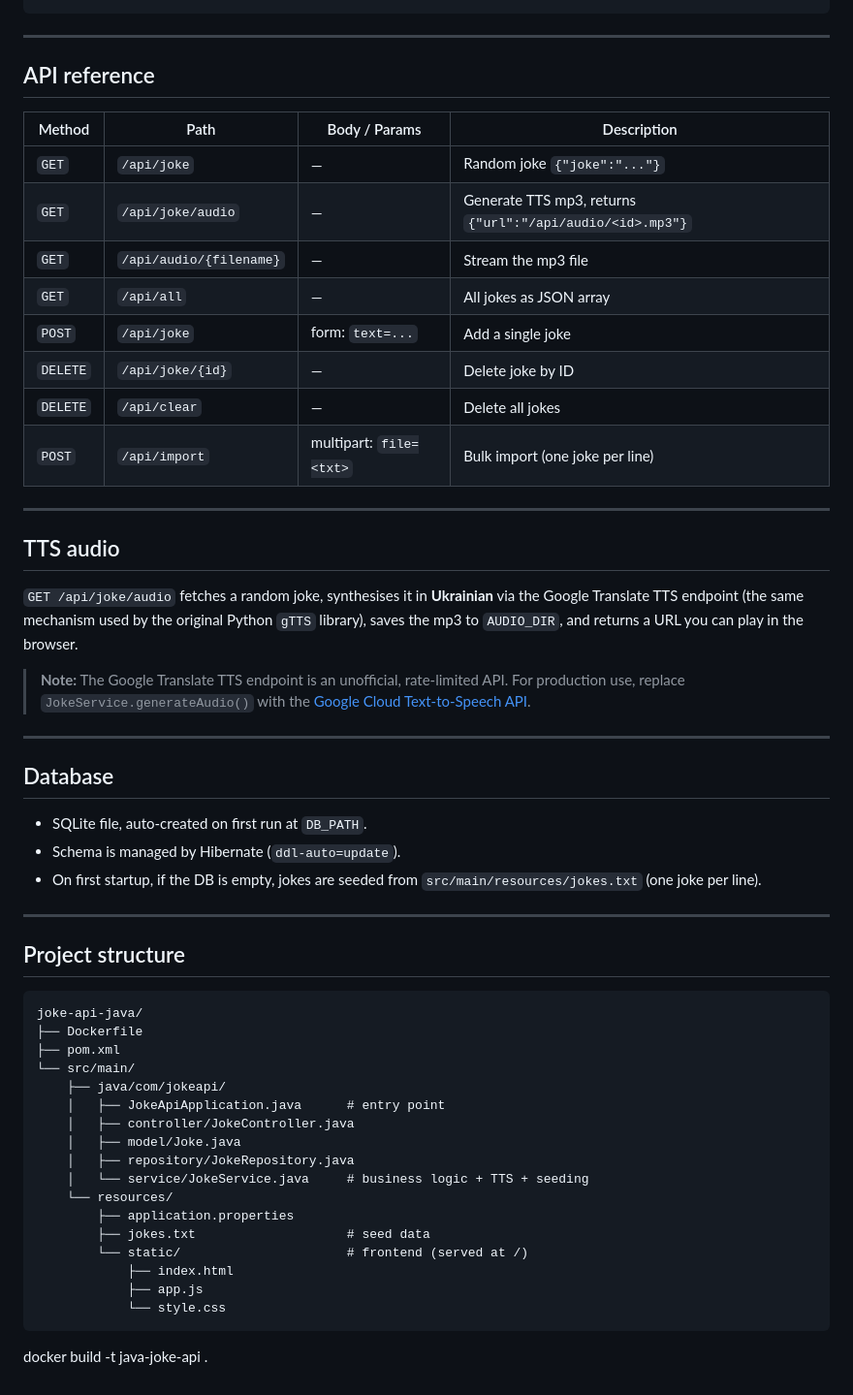
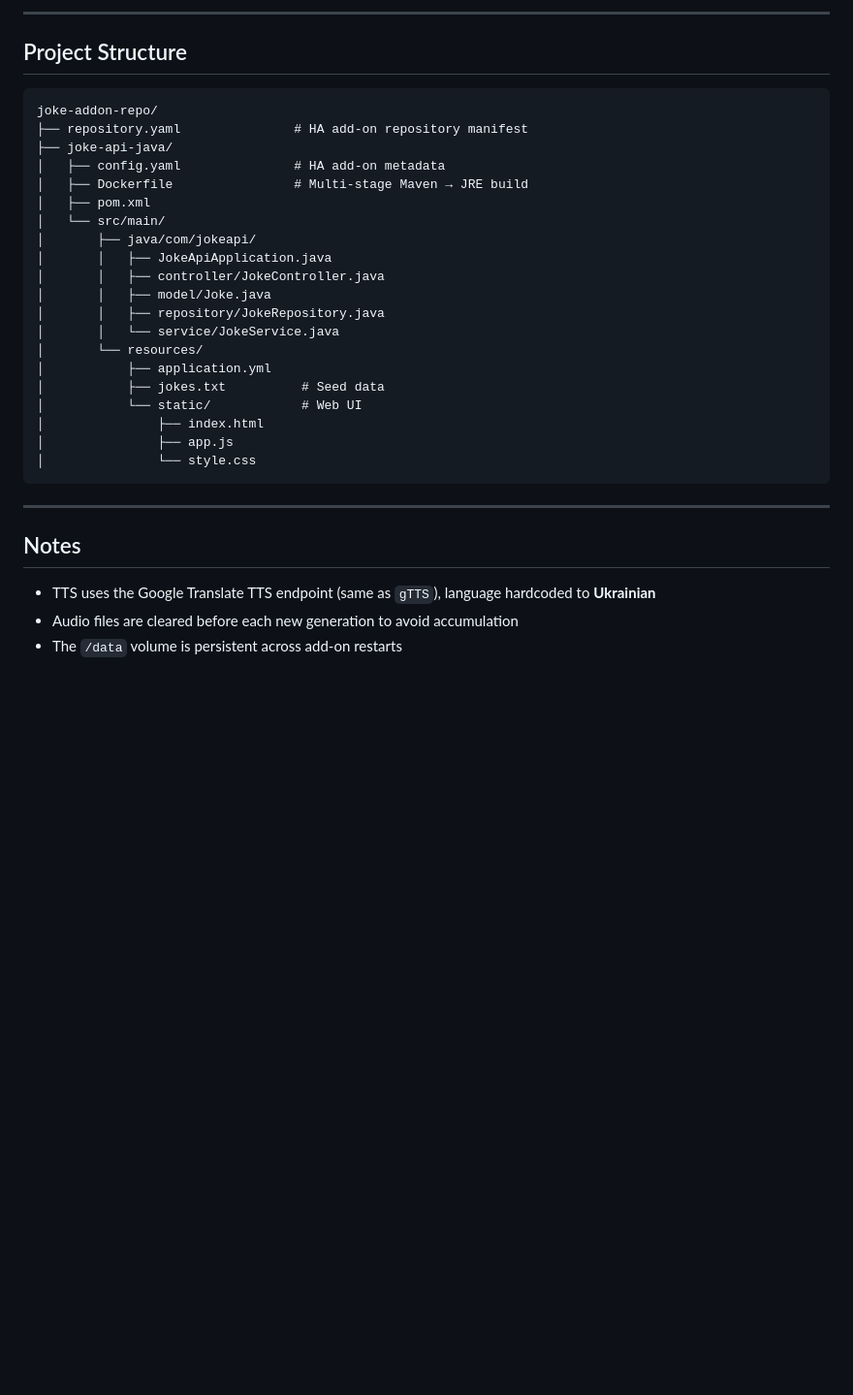
Before and after one commit to Mishann/joke-addon-repo, a Markdown page: README.md, the part around the change printed below. Shown: that part at 97% size. Drawn GitHub-style; blank space fills up the shorter version.

````diff
--- a/README.md
+++ b/README.md
@@ -62,59 +119,34 @@ docker run -p 8091:8091 \
+---
+
+## Project Structure
+
+```
+joke-addon-repo/
+├── repository.yaml               # HA add-on repository manifest
+├── joke-api-java/
+│   ├── config.yaml               # HA add-on metadata
+│   ├── Dockerfile                # Multi-stage Maven → JRE build
+│   ├── pom.xml
+│   └── src/main/
+│       ├── java/com/jokeapi/
+│       │   ├── JokeApiApplication.java
+│       │   ├── controller/JokeController.java
+│       │   ├── model/Joke.java
+│       │   ├── repository/JokeRepository.java
+│       │   └── service/JokeService.java
+│       └── resources/
+│           ├── application.yml
+│           ├── jokes.txt          # Seed data
+│           └── static/            # Web UI
+│               ├── index.html
+│               ├── app.js
+│               └── style.css
 ```
 
 ---
 
-## API reference
+## Notes
 
-| Method | Path | Body / Params | Description |
-|--------|------|---------------|-------------|
-| `GET` | `/api/joke` | — | Random joke `{"joke":"..."}` |
-| `GET` | `/api/joke/audio` | — | Generate TTS mp3, returns `{"url":"/api/audio/<id>.mp3"}` |
-| `GET` | `/api/audio/{filename}` | — | Stream the mp3 file |
-| `GET` | `/api/all` | — | All jokes as JSON array |
-| `POST` | `/api/joke` | form: `text=...` | Add a single joke |
-| `DELETE` | `/api/joke/{id}` | — | Delete joke by ID |
-| `DELETE` | `/api/clear` | — | Delete all jokes |
-| `POST` | `/api/import` | multipart: `file=<txt>` | Bulk import (one joke per line) |
-
----
-
-## TTS audio
-
-`GET /api/joke/audio` fetches a random joke, synthesises it in **Ukrainian** via the Google Translate TTS endpoint (the same mechanism used by the original Python `gTTS` library), saves the mp3 to `AUDIO_DIR`, and returns a URL you can play in the browser.
-
-> **Note:** The Google Translate TTS endpoint is an unofficial, rate-limited API. For production use, replace `JokeService.generateAudio()` with the [Google Cloud Text-to-Speech API](https://cloud.google.com/text-to-speech).
-
----
-
-## Database
-
-- SQLite file, auto-created on first run at `DB_PATH`.
-- Schema is managed by Hibernate (`ddl-auto=update`).
-- On first startup, if the DB is empty, jokes are seeded from `src/main/resources/jokes.txt` (one joke per line).
-
----
-
-## Project structure
-
-```
-joke-api-java/
-├── Dockerfile
-├── pom.xml
-└── src/main/
-    ├── java/com/jokeapi/
-    │   ├── JokeApiApplication.java      # entry point
-    │   ├── controller/JokeController.java
-    │   ├── model/Joke.java
-    │   ├── repository/JokeRepository.java
-    │   └── service/JokeService.java     # business logic + TTS + seeding
-    └── resources/
-        ├── application.properties
-        ├── jokes.txt                    # seed data
-        └── static/                      # frontend (served at /)
-            ├── index.html
-            ├── app.js
-            └── style.css
-```
-
-
-docker build -t java-joke-api .
+- TTS uses the Google Translate TTS endpoint (same as `gTTS`), language hardcoded to **Ukrainian**
+- Audio files are cleared before each new generation to avoid accumulation
+- The `/data` volume is persistent across add-on restarts
````
Also changed, not shown: other parts of README.md (+96 -39 lines), img.png (added).
